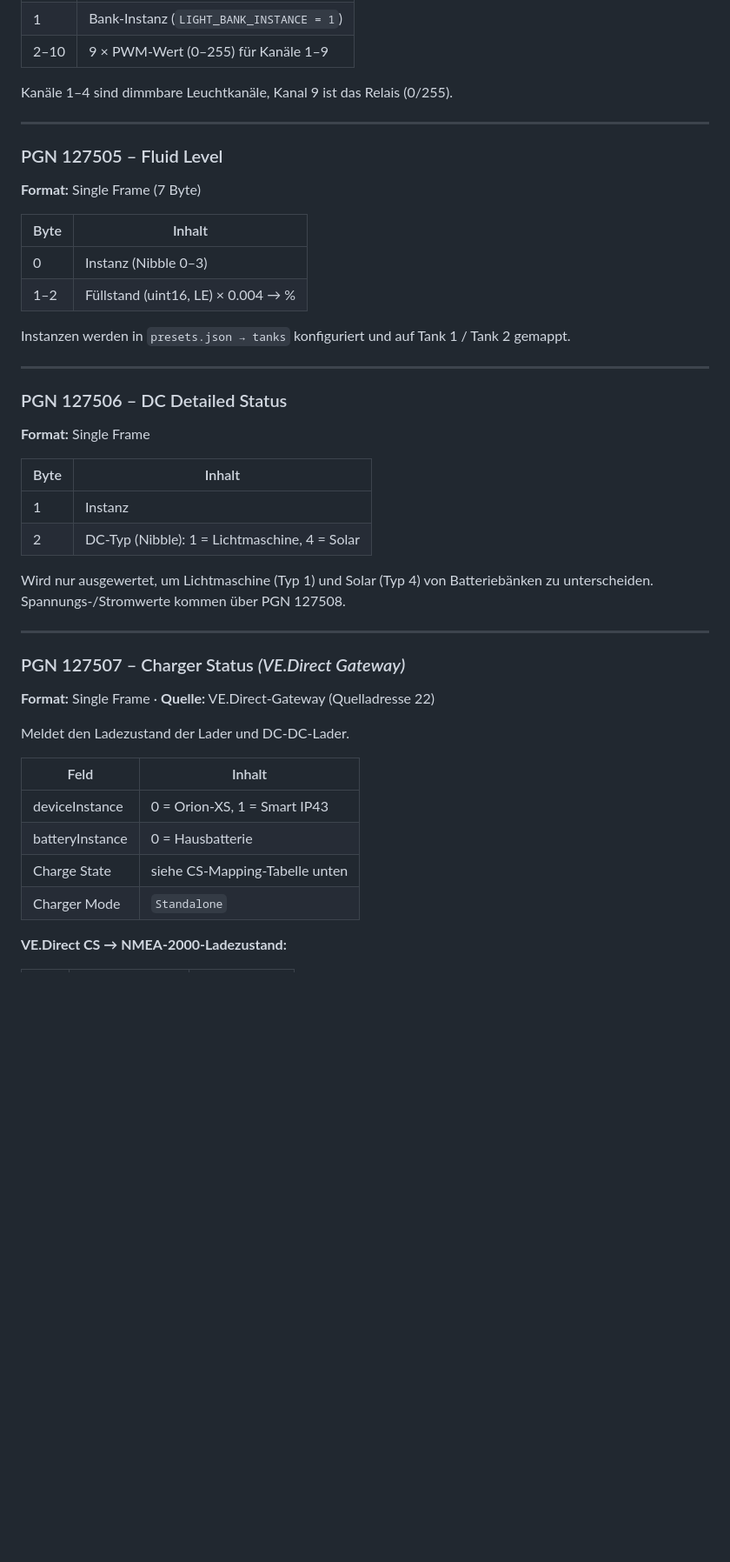
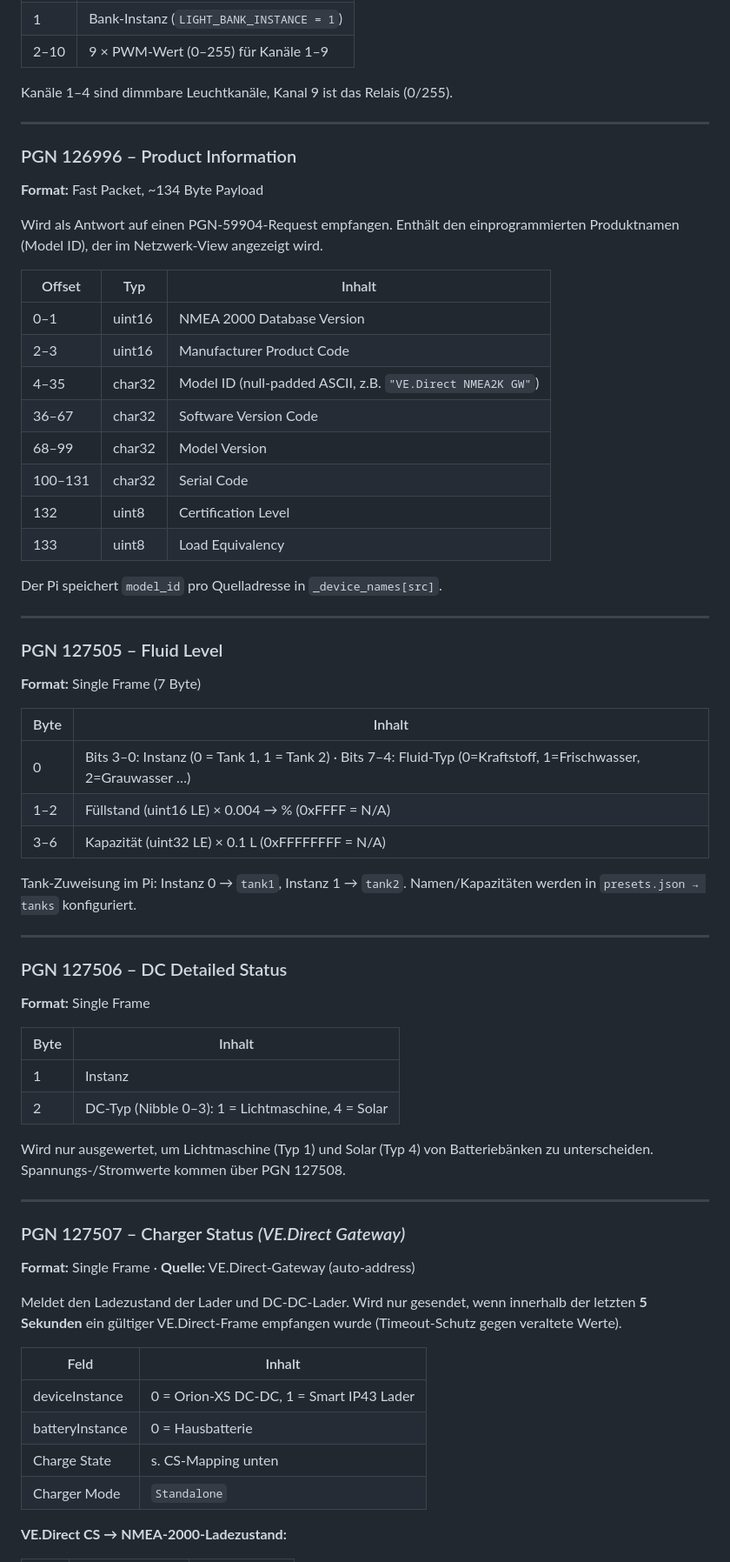
Before and after one commit to OshinVonGolan/mave-boatui, a Markdown page: PROTOCOL.md, the part around one of its changes. Shown at 87% size. Drawn GitHub-style; blank space fills up the shorter version.

```diff
--- a/PROTOCOL.md
+++ b/PROTOCOL.md
@@ -33,16 +66,38 @@ Kanäle 1–4 sind dimmbare Leuchtkanäle, Kanal 9 ist das Relais (0/255).
 
 ---
 
+### PGN 126996 – Product Information
+**Format:** Fast Packet, ~134 Byte Payload
+
+Wird als Antwort auf einen PGN-59904-Request empfangen. Enthält den
+einprogrammierten Produktnamen (Model ID), der im Netzwerk-View angezeigt wird.
+
+| Offset | Typ    | Inhalt |
+|--------|--------|--------|
+| 0–1    | uint16 | NMEA 2000 Database Version |
+| 2–3    | uint16 | Manufacturer Product Code |
+| 4–35   | char32 | Model ID (null-padded ASCII, z.B. `"VE.Direct NMEA2K GW"`) |
+| 36–67  | char32 | Software Version Code |
+| 68–99  | char32 | Model Version |
+| 100–131| char32 | Serial Code |
+| 132    | uint8  | Certification Level |
+| 133    | uint8  | Load Equivalency |
+
+Der Pi speichert `model_id` pro Quelladresse in `_device_names[src]`.
+
+---
+
 ### PGN 127505 – Fluid Level
 **Format:** Single Frame (7 Byte)
 
 | Byte | Inhalt |
 |------|--------|
-| 0    | Instanz (Nibble 0–3) |
-| 1–2  | Füllstand (uint16, LE) × 0.004 → % |
+| 0    | Bits 3–0: Instanz (0 = Tank 1, 1 = Tank 2) · Bits 7–4: Fluid-Typ (0=Kraftstoff, 1=Frischwasser, 2=Grauwasser …) |
+| 1–2  | Füllstand (uint16 LE) × 0.004 → % (0xFFFF = N/A) |
+| 3–6  | Kapazität (uint32 LE) × 0.1 L (0xFFFFFFFF = N/A) |
 
-Instanzen werden in `presets.json → tanks` konfiguriert und auf Tank 1 / Tank 2
-gemappt.
+Tank-Zuweisung im Pi: Instanz 0 → `tank1`, Instanz 1 → `tank2`.
+Namen/Kapazitäten werden in `presets.json → tanks` konfiguriert.
 
 ---
 
@@ -52,7 +107,7 @@ gemappt.
 | Byte | Inhalt |
 |------|--------|
 | 1    | Instanz |
-| 2    | DC-Typ (Nibble): 1 = Lichtmaschine, 4 = Solar |
+| 2    | DC-Typ (Nibble 0–3): 1 = Lichtmaschine, 4 = Solar |
 
 Wird nur ausgewertet, um Lichtmaschine (Typ 1) und Solar (Typ 4) von
 Batteriebänken zu unterscheiden. Spannungs-/Stromwerte kommen über PGN 127508.
@@ -60,16 +115,18 @@ Batteriebänken zu unterscheiden. Spannungs-/Stromwerte kommen über PGN 127508.
 ---
 
 ### PGN 127507 – Charger Status *(VE.Direct Gateway)*
-**Format:** Single Frame · **Quelle:** VE.Direct-Gateway (Quelladresse 22)
+**Format:** Single Frame · **Quelle:** VE.Direct-Gateway (auto-address)
 
 Meldet den Ladezustand der Lader und DC-DC-Lader.
+Wird nur gesendet, wenn innerhalb der letzten **5 Sekunden** ein gültiger
+VE.Direct-Frame empfangen wurde (Timeout-Schutz gegen veraltete Werte).
 
-| Feld         | Inhalt                           |
-|--------------|----------------------------------|
-| deviceInstance | 0 = Orion-XS, 1 = Smart IP43 |
-| batteryInstance | 0 = Hausbatterie               |
-| Charge State | siehe CS-Mapping-Tabelle unten   |
-| Charger Mode | `Standalone`                     |
+| Feld            | Inhalt |
+|-----------------|--------|
+| deviceInstance  | 0 = Orion-XS DC-DC, 1 = Smart IP43 Lader |
+| batteryInstance | 0 = Hausbatterie |
+| Charge State    | s. CS-Mapping unten |
+| Charger Mode    | `Standalone` |
 
 **VE.Direct CS → NMEA-2000-Ladezustand:**
 
```
Also changed, not shown: other parts of PROTOCOL.md (+171 -95 lines).
